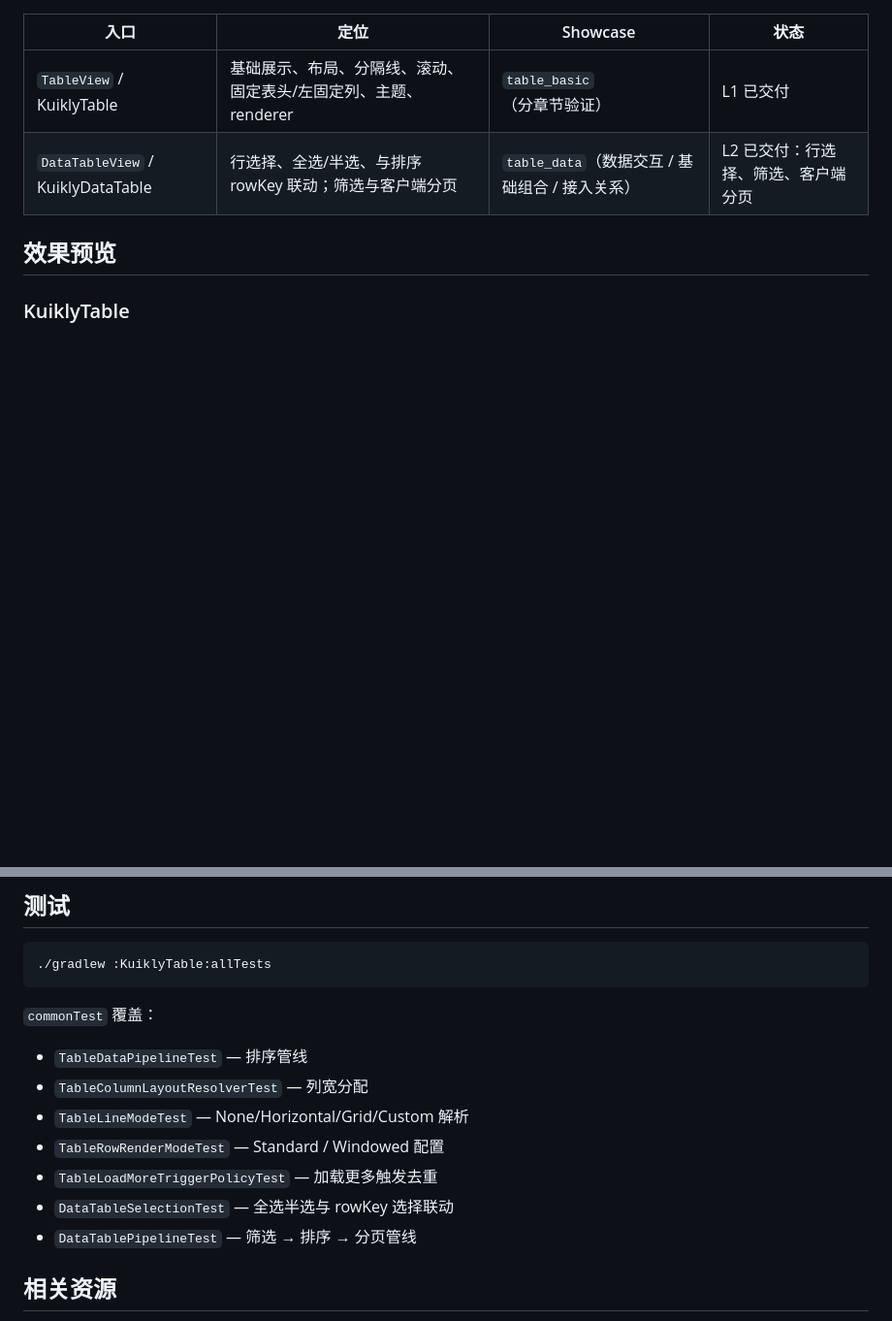
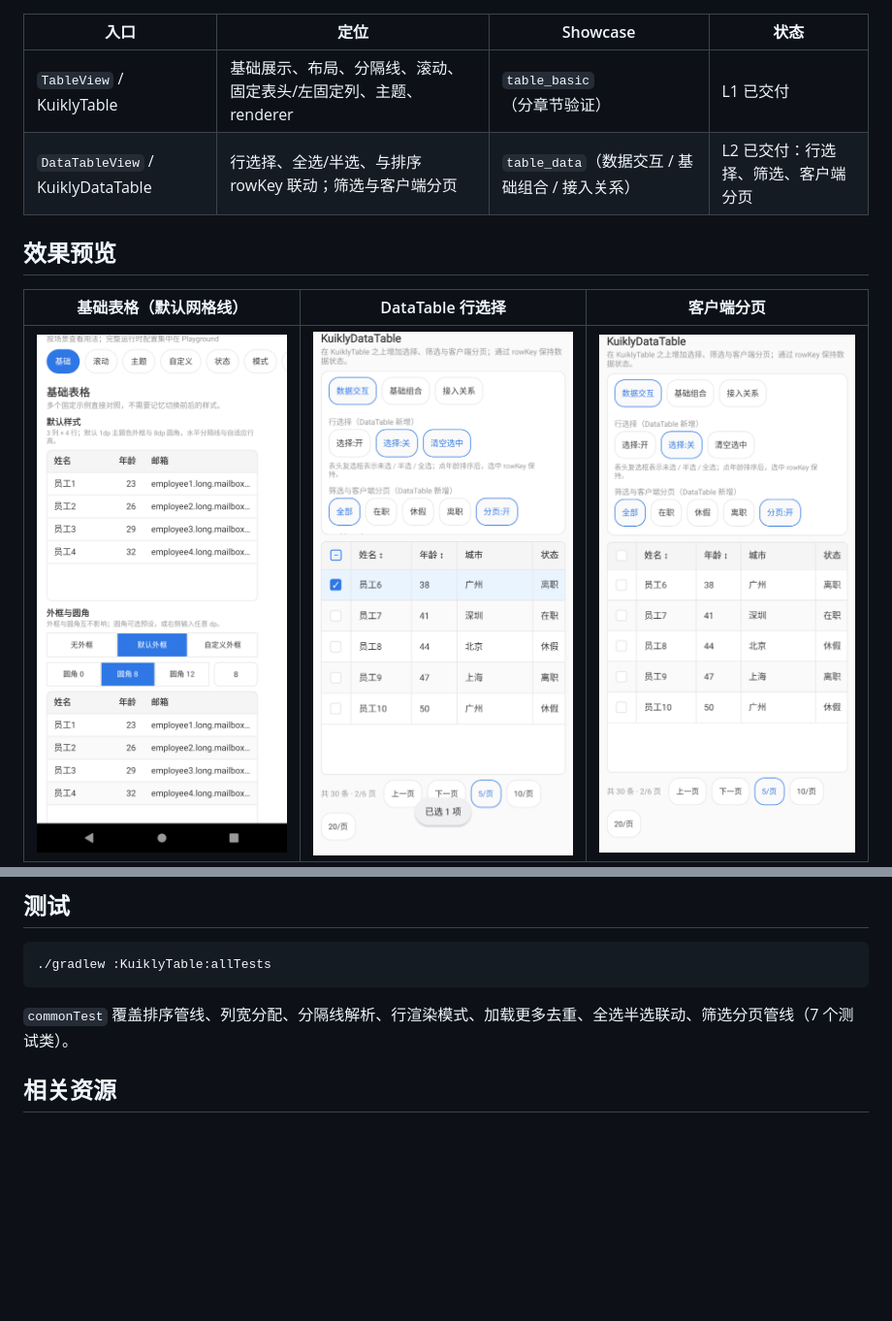
Before and after one commit to AriaLEntropy/KuiklyTableView, a Markdown page: README.md, 2 parts joined by grey strips. Shown at 97% size. Drawn GitHub-style; blank space fills up the shorter version.

````diff
--- a/README.md
+++ b/README.md
@@ -20,5 +20,7 @@
 
 ## 效果预览
 
-### KuiklyTable
+| 基础表格（默认网格线） | DataTable 行选择 | 客户端分页 |
+| :---: | :---: | :---: |
+| <img src="assets/table_showcase_basic.png" alt="基础表格样式" width="280"> | <img src="assets/table_datatable_selection.png" alt="DataTable 行选择高亮" width="280"> | <img src="assets/table_datatable_pagination.png" alt="客户端分页" width="280"> |
 
@@ -212,15 +174,7 @@ DataTableView<User> {
 ./gradlew :KuiklyTable:allTests
 ```
 
-`commonTest` 覆盖：
-
-- `TableDataPipelineTest` — 排序管线
-- `TableColumnLayoutResolverTest` — 列宽分配
-- `TableLineModeTest` — None/Horizontal/Grid/Custom 解析
-- `TableRowRenderModeTest` — Standard / Windowed 配置
-- `TableLoadMoreTriggerPolicyTest` — 加载更多触发去重
-- `DataTableSelectionTest` — 全选半选与 rowKey 选择联动
-- `DataTablePipelineTest` — 筛选 → 排序 → 分页管线
+`commonTest` 覆盖排序管线、列宽分配、分隔线解析、行渲染模式、加载更多去重、全选半选联动、筛选分页管线（7 个测试类）。
 
 ## 相关资源
 
````
Also changed, not shown: other parts of README.md (+13 -53 lines).
